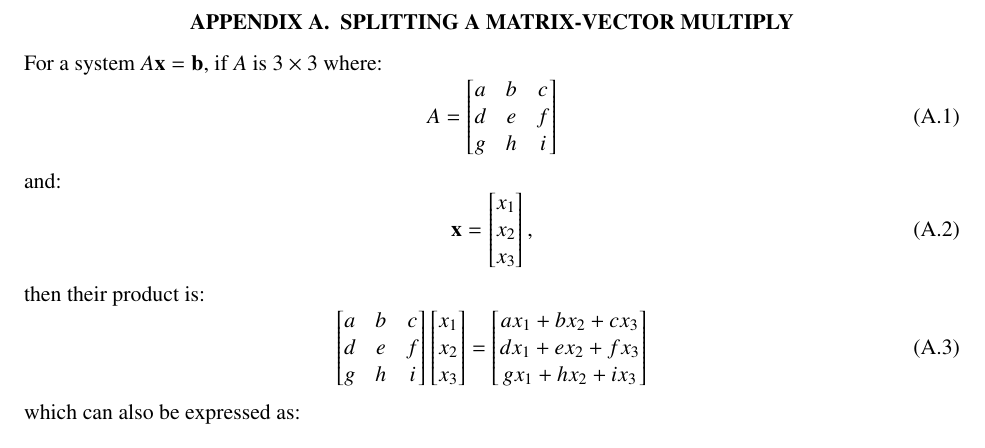
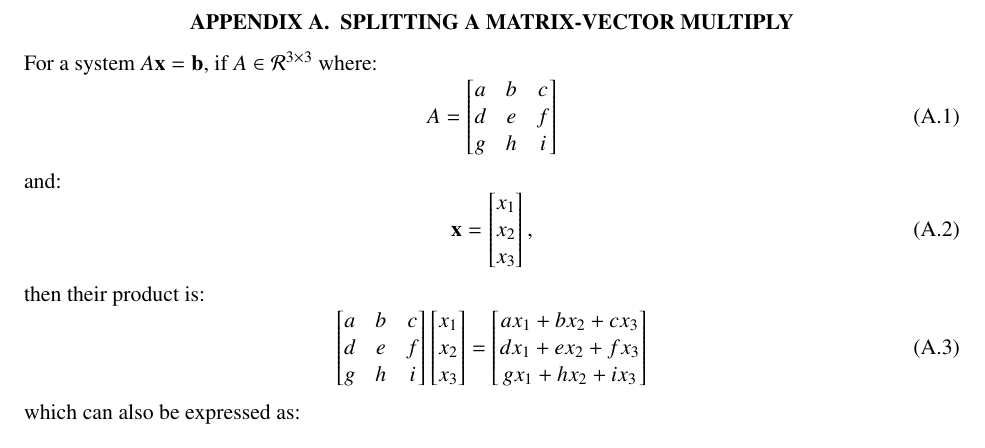
Before and after one commit to LP1012/FVM-Burgers-Equation, a LaTeX document (report/burgersEq_ORNL_report.tex): part of page 24 of 25, cut so that both start at the same text. The pictures show the PDF file report/burgersEq_ORNL_report.pdf that the author committed with the source.

Commit message:
finalize report edits

```diff
--- a/report/burgersEq_ORNL_report.tex
+++ b/report/burgersEq_ORNL_report.tex
@@ -367,7 +367,7 @@
 
 
 	\section{Splitting a Matrix-Vector Multiply} \label{sec:matrix-vector-multiply}
-	For a system $A\mathbf{x}=\mathbf{b}$, if $A$ is $3\times 3$ where:
+	For a system $A\mathbf{x}=\mathbf{b}$, if $A\in \mathcal{R}^{3\times 3}$ where:
 	\begin{equation}
 		\label{eq:a-matrix}
 		A = \begin{bmatrix}
```
Also changed, not shown: report/burgersEq_ORNL_report.pdf.
